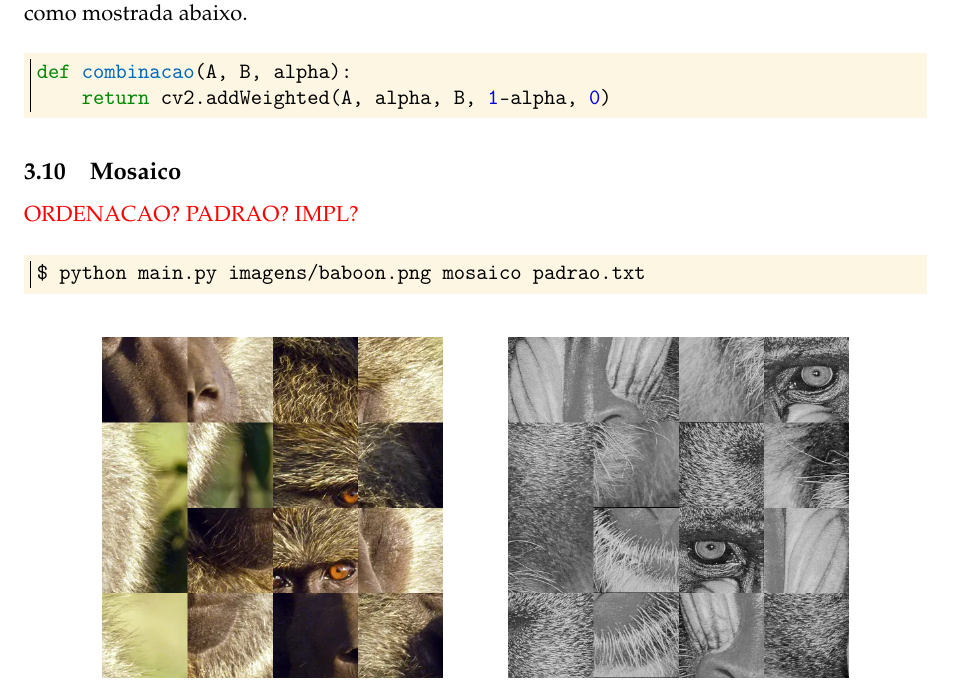
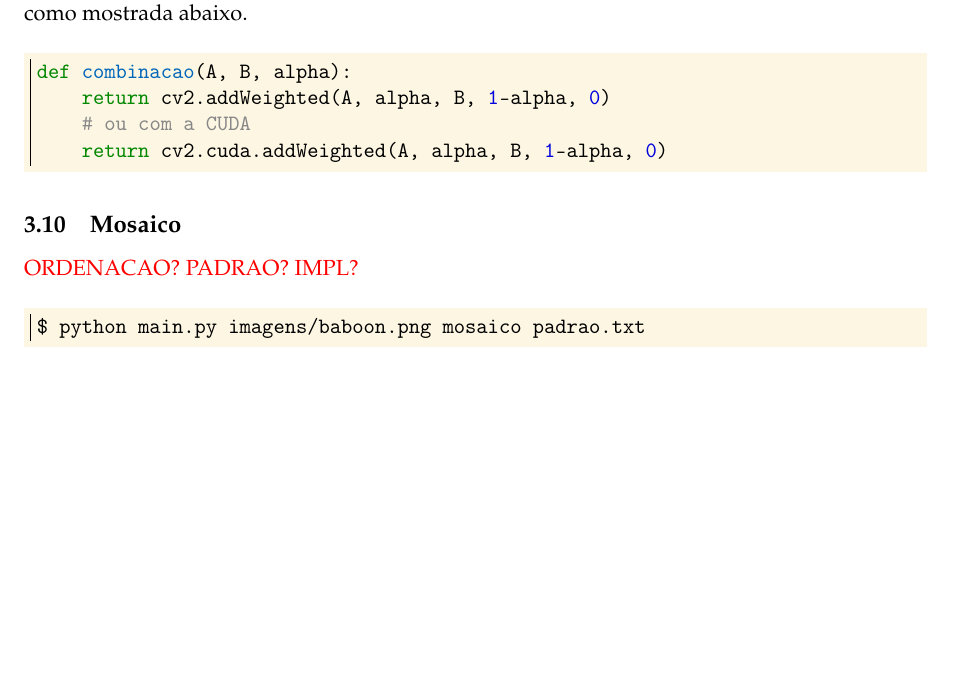
Before and after one commit to marmitar/MC920-Trabalho-0, a LaTeX problem sheet (relatorio/main.tex, which reads relatorio/impl/combinacao.tex): part of page 9 of 10, cut so that both start at the same text, the shorter picture padded with empty space. Compiled offline with pdfLaTeX.

Commit message:
Exemplo com cuda

```diff
--- a/relatorio/impl/combinacao.tex
+++ b/relatorio/impl/combinacao.tex
@@ -37,4 +37,6 @@ Usando a biblioteca OpenCV, essa função poderia ser implementada com o \pyline
 \begin{minted}{python}
     def combinacao(A, B, alpha):
         return cv2.addWeighted(A, alpha, B, 1-alpha, 0)
+        # ou com a CUDA
+        return cv2.cuda.addWeighted(A, alpha, B, 1-alpha, 0)
 \end{minted}
```
